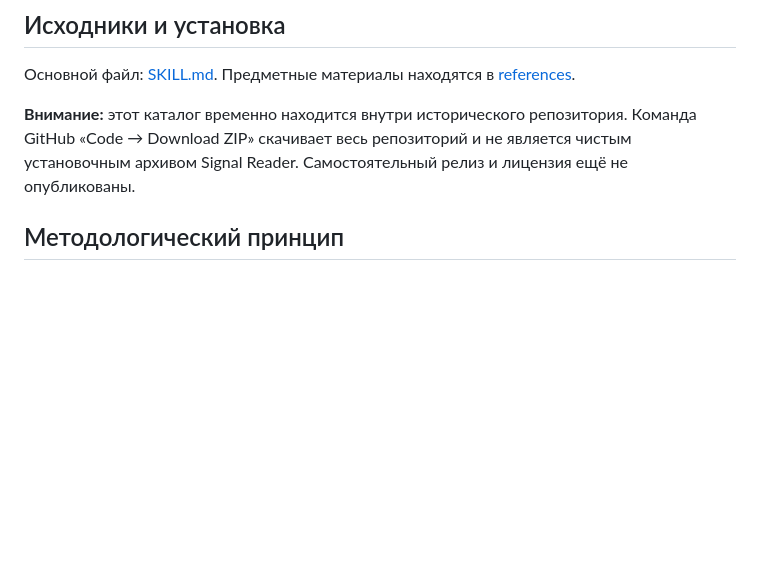
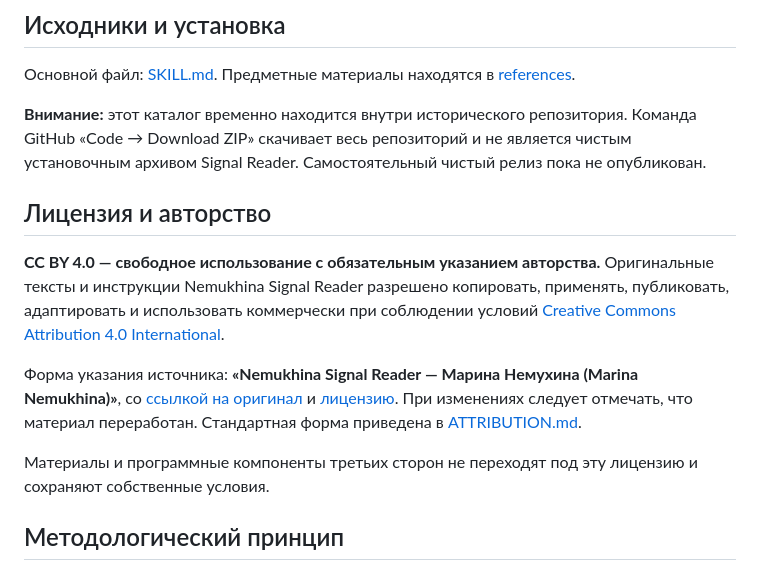
Before and after one commit to marinanemukhina-lgtm/marina-nem-ai, a Markdown page: nemukhina-signal-reader/README.md, the part around the change. GitHub-like rendering; blank space fills up the shorter version.

Commit message:
State CC BY 4.0 attribution and authorship in Signal Reader README

```diff
--- a/nemukhina-signal-reader/README.md
+++ b/nemukhina-signal-reader/README.md
@@ -34,7 +34,15 @@
 
 Основной файл: [SKILL.md](./SKILL.md). Предметные материалы находятся в [references](./references).
 
-**Внимание:** этот каталог временно находится внутри исторического репозитория. Команда GitHub «Code → Download ZIP» скачивает весь репозиторий и не является чистым установочным архивом Signal Reader. Самостоятельный релиз и лицензия ещё не опубликованы.
+**Внимание:** этот каталог временно находится внутри исторического репозитория. Команда GitHub «Code → Download ZIP» скачивает весь репозиторий и не является чистым установочным архивом Signal Reader. Самостоятельный чистый релиз пока не опубликован.
+
+## Лицензия и авторство
+
+**CC BY 4.0 — свободное использование с обязательным указанием авторства.** Оригинальные тексты и инструкции Nemukhina Signal Reader разрешено копировать, применять, публиковать, адаптировать и использовать коммерчески при соблюдении условий [Creative Commons Attribution 4.0 International](./LICENSE).
+
+Форма указания источника: **«Nemukhina Signal Reader — Марина Немухина (Marina Nemukhina)»**, со [ссылкой на оригинал](https://github.com/marinanemukhina-lgtm/marina-nem-ai/tree/main/nemukhina-signal-reader) и [лицензию](https://creativecommons.org/licenses/by/4.0/). При изменениях следует отмечать, что материал переработан. Стандартная форма приведена в [ATTRIBUTION.md](./ATTRIBUTION.md).
+
+Материалы и программные компоненты третьих сторон не переходят под эту лицензию и сохраняют собственные условия.
 
 ## Методологический принцип
 
```
